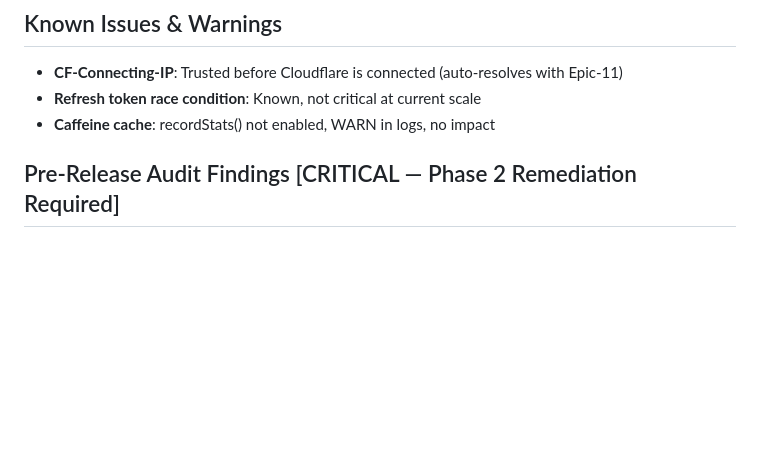
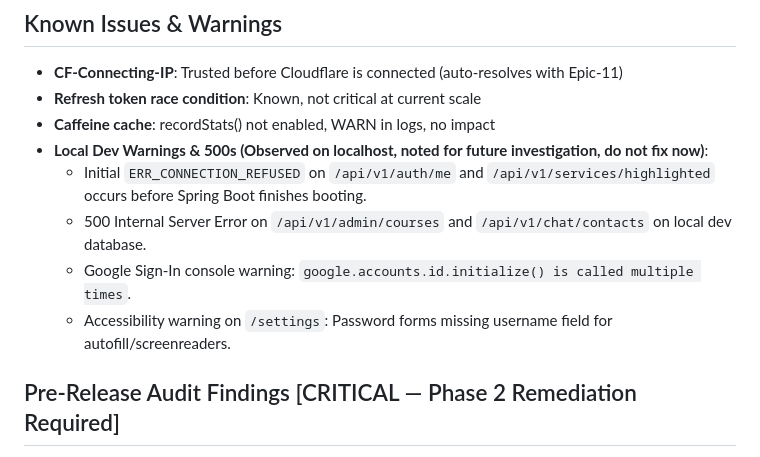
Before and after one commit to MrSgemaSeny/JF-1C, a Markdown page: .agents/CONTEXT.md, the part around the change. GitHub-like rendering; blank space fills up the shorter version.

Commit message:
docs(context): record local dev warnings and errors for future reference

```diff
--- a/.agents/CONTEXT.md
+++ b/.agents/CONTEXT.md
@@ -49,6 +49,11 @@
 - **CF-Connecting-IP**: Trusted before Cloudflare is connected (auto-resolves with Epic-11)
 - **Refresh token race condition**: Known, not critical at current scale
 - **Caffeine cache**: recordStats() not enabled, WARN in logs, no impact
+- **Local Dev Warnings & 500s (Observed on localhost, noted for future investigation, do not fix now)**:
+  - Initial `ERR_CONNECTION_REFUSED` on `/api/v1/auth/me` and `/api/v1/services/highlighted` occurs before Spring Boot finishes booting.
+  - 500 Internal Server Error on `/api/v1/admin/courses` and `/api/v1/chat/contacts` on local dev database.
+  - Google Sign-In console warning: `google.accounts.id.initialize() is called multiple times`.
+  - Accessibility warning on `/settings`: Password forms missing username field for autofill/screenreaders.
 
 ## Pre-Release Audit Findings [CRITICAL — Phase 2 Remediation Required]
 Full report: `.agents/audit_report.md` on `audit/pre-release` branch.
```
